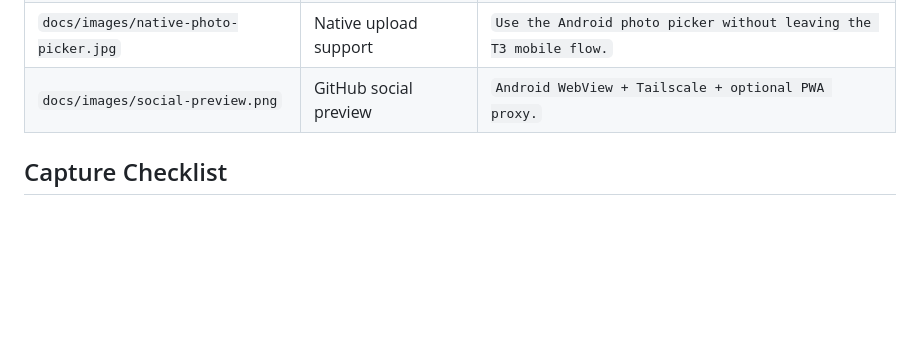
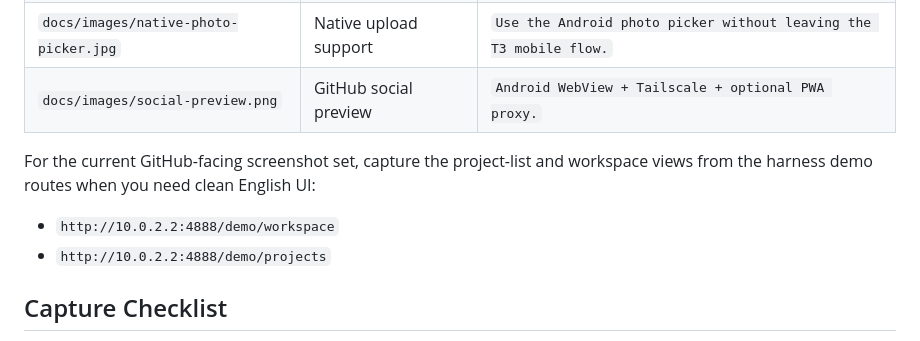
Before and after one commit to JSvandijk/t3code-mobile, a Markdown page: docs/SCREENSHOTS.md, the part around the change. GitHub-like rendering; blank space fills up the shorter version.

```diff
--- a/docs/SCREENSHOTS.md
+++ b/docs/SCREENSHOTS.md
@@ -20,6 +20,11 @@ Use this guide to keep GitHub screenshots, release assets, and social posts cons
 | `docs/images/native-photo-picker.jpg` | Native upload support | `Use the Android photo picker without leaving the T3 mobile flow.` |
 | `docs/images/social-preview.png` | GitHub social preview | `Android WebView + Tailscale + optional PWA proxy.` |
 
+For the current GitHub-facing screenshot set, capture the project-list and workspace views from the harness demo routes when you need clean English UI:
+
+- `http://10.0.2.2:4888/demo/workspace`
+- `http://10.0.2.2:4888/demo/projects`
+
 ## Capture Checklist
 
 - Use placeholder hosts such as `http://your-t3-host:3773` when a URL must be shown.
```
Also changed, not shown: README.md (+1 -1 lines), docs/WEBVIEW-HARNESS.md (+7 -0 lines), screenshots github/4dd819b9-4b50-458b-bd9d-6193d933fa98.jpg (added), screenshots github/59642e5d-83fd-4478-a054-45f118ac1672.jpg (added), screenshots github/perfect.jpg (added), 1 other file.
